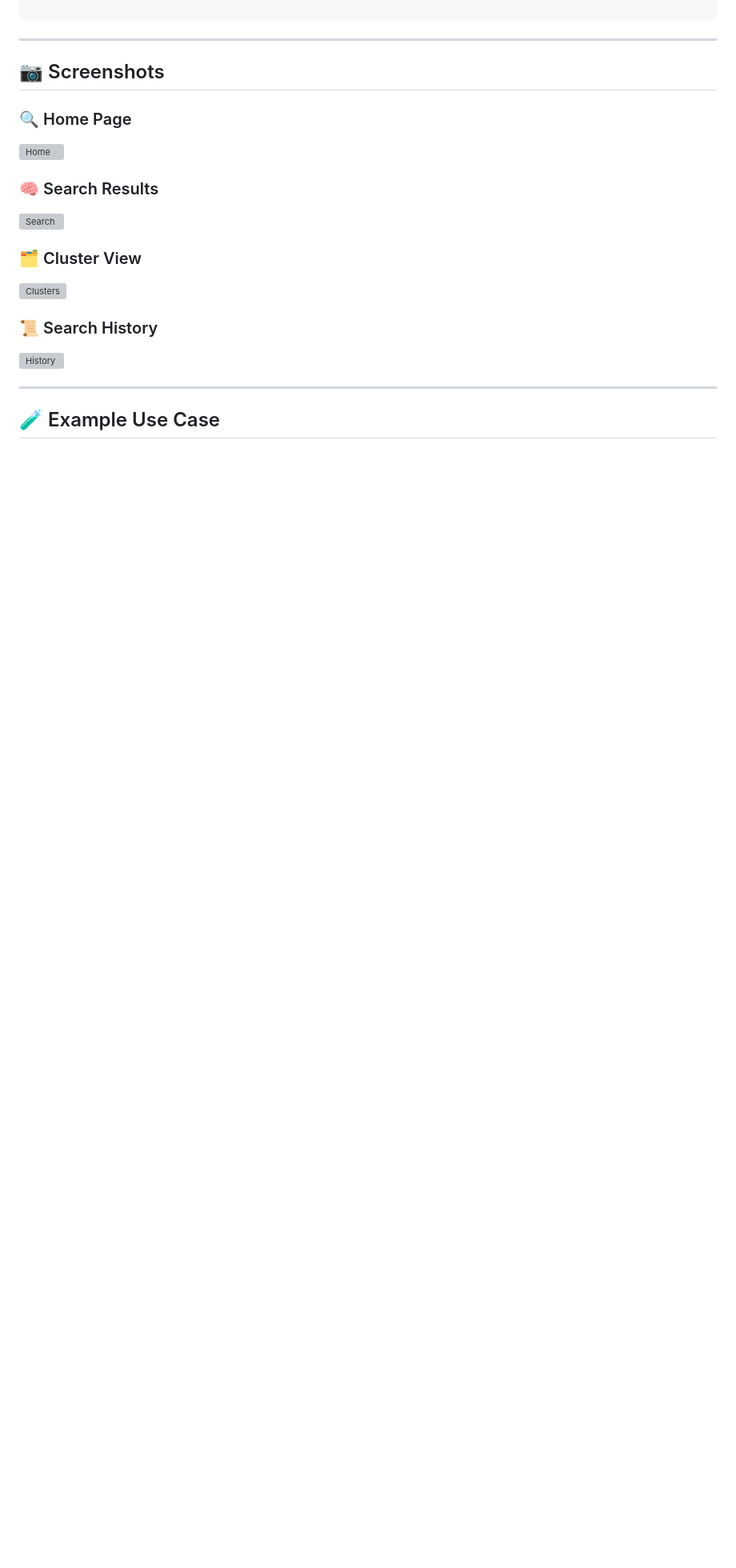
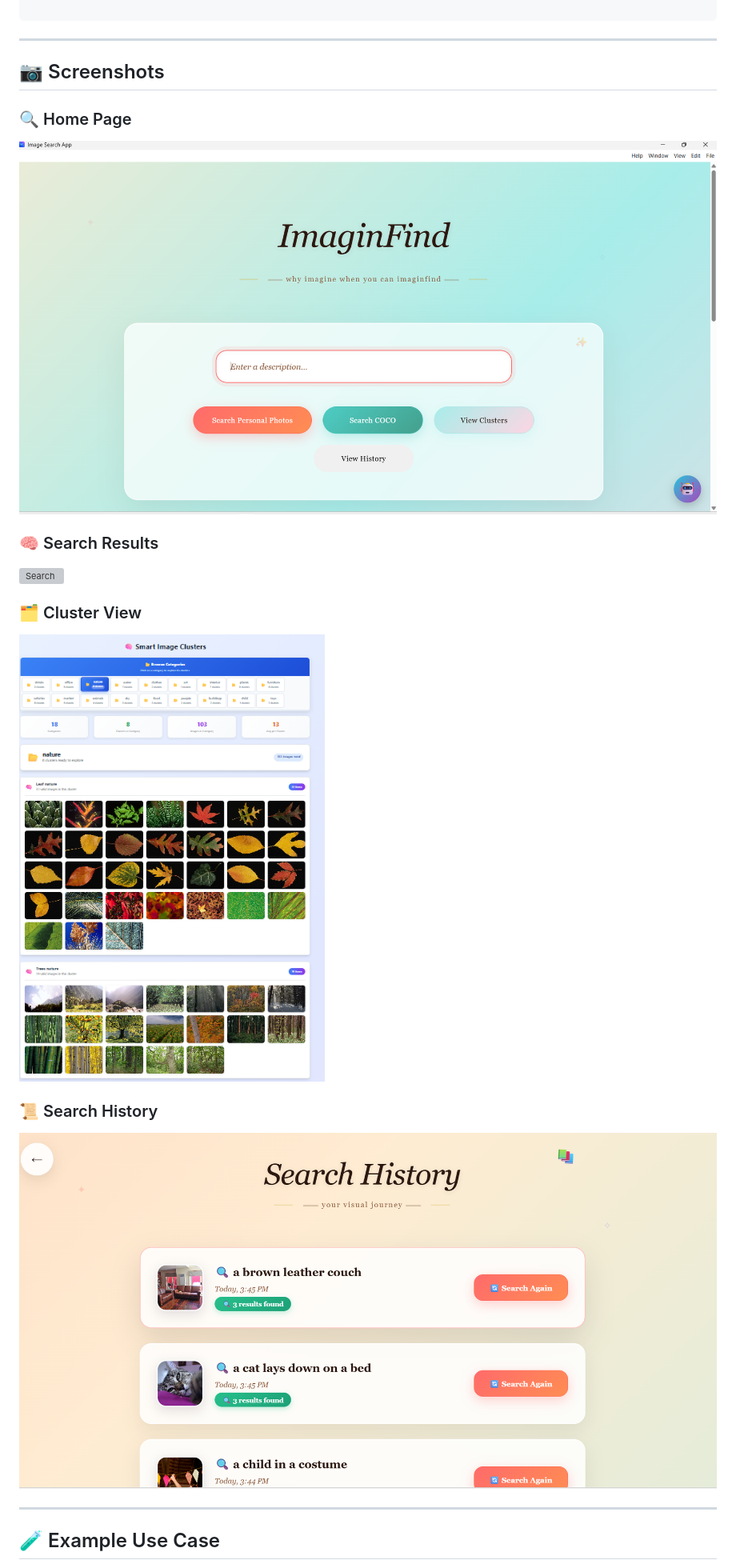
Before and after one commit to michal1-1/imaginFind, a Markdown page: README.md, the part around the change printed below. Shown: that part at 80% size. Rendered like a GitHub page; blank space fills up the shorter version; grey boxes are pictures that could not be loaded.

```diff
--- a/README.md
+++ b/README.md
@@ -74,6 +74,6 @@ imaginFind/
 ## 📷 Screenshots
 
 ### 🔍 Home Page
-![Home](screenshots/home.png)
+![Home](home.png)
 
 ### 🧠 Search Results
@@ -81,9 +81,9 @@ imaginFind/
 
 ### 🗂️ Cluster View
-![Clusters](screenshots/clusters.png)
+![Clusters](clusters.png)
 
 ### 📜 Search History
-![History](screenshots/history.png)
+![History](history.png)
 
 ---
 
```
Also changed, not shown: other parts of README.md (+1 -1 lines).
